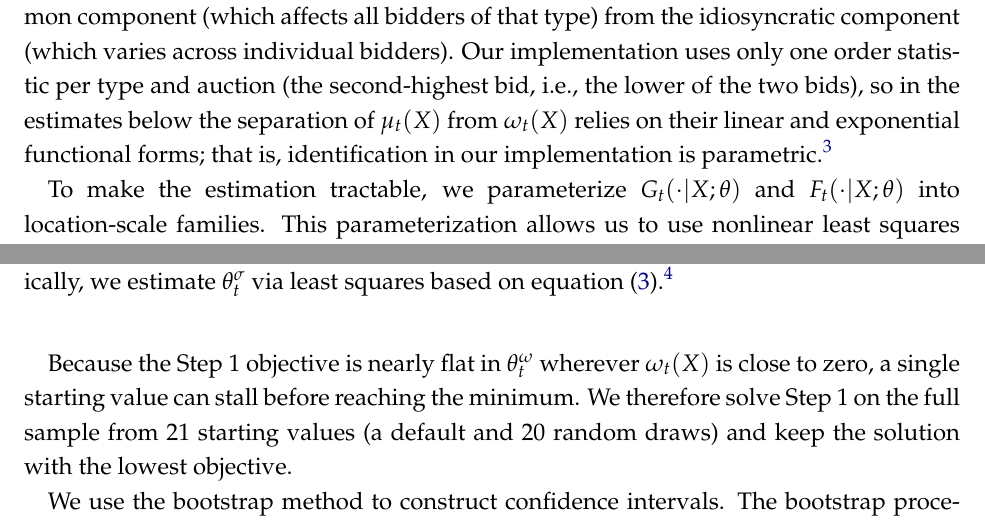
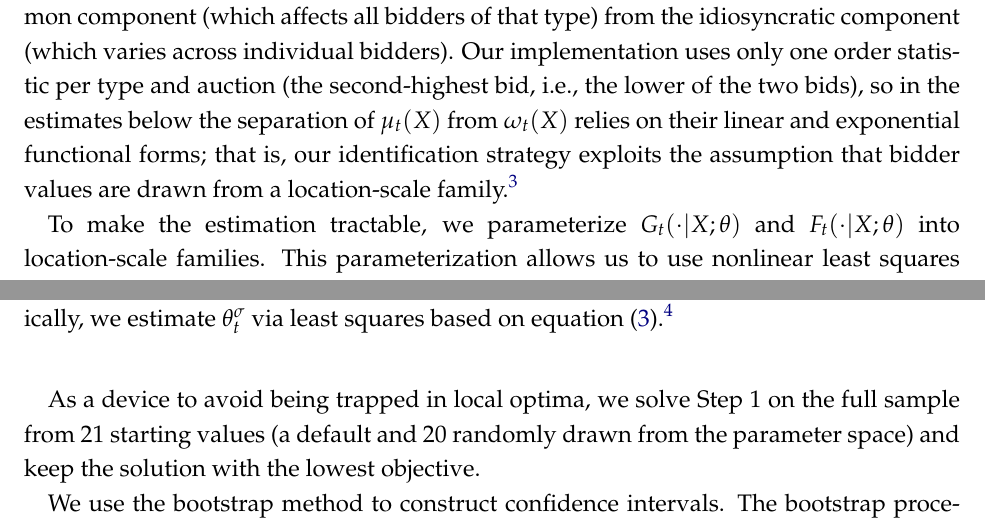
Before and after one commit to malleshpai/Structural-Estimation-of-MEV-Boost, a LaTeX paper (paper.tex): two parts of pages 10 and 11 of 25, joined at a grey line, cut so that both start at the same text. Compiled offline with pdfLaTeX.

Commit message:
Apply Xun's wording on identification and multi-start
- Identification: exploits the location-scale assumption
- Multi-start: described as a device to avoid local optima
- Regenerate diff PDF against main

Co-Authored-By: Claude Opus 5.5 <noreply@anthropic.com>

```diff
--- a/paper.tex
+++ b/paper.tex
@@ -166,7 +166,7 @@ We exclude the highest order statistic because the winning bid is censored: $P_{
 
 Conditional on $X$, $C_{t}$ is independent from $\epsilon _{t}^{(r:n_{t})}$. Recall $\epsilon _{t}^{(r:n_{t})}$ is the $r$-th order statistic out of $n_{t}$ \textit{independent} draws from the \textit{same} type-$t$ distribution of $\epsilon _{i}$ given $X$, i.e., $F_{t}(\cdot |X)$.
 
-A heuristic argument for model identification proceeds as follows. Suppose we observe multiple order statistics from the same type (e.g., the second-highest, third-highest bids, etc, from type-$t$ builders). Each order statistic is the sum of the common component $C_t$ (shared by all type-$t$ builders) and an idiosyncratic order statistic $\epsilon_t^{(r:n_t)}$. Because the common component affects all bidders of the same type identically, while the idiosyncratic components are independent across bidders, we can use the variation across order statistics to separate these two components. More formally, using the deconvolution method from \cite{cho2024deconvolution}, we can recover the distribution $G_{t}(\cdot |X)$ and $F_{t}(\cdot |X)$ up to a location normalization using the joint distribution of ordered bids. The key insight is that with multiple order statistics from the same type, one could separate the common component (which affects all bidders of that type) from the idiosyncratic component (which varies across individual bidders). Our implementation uses only one order statistic per type and auction (the second-highest bid, i.e., the lower of the two bids), so in the estimates below the separation of $\mu_t(X)$ from $\omega_t(X)$ relies on their linear and exponential functional forms; that is, identification in our implementation is parametric.\footnote{
+A heuristic argument for model identification proceeds as follows. Suppose we observe multiple order statistics from the same type (e.g., the second-highest, third-highest bids, etc, from type-$t$ builders). Each order statistic is the sum of the common component $C_t$ (shared by all type-$t$ builders) and an idiosyncratic order statistic $\epsilon_t^{(r:n_t)}$. Because the common component affects all bidders of the same type identically, while the idiosyncratic components are independent across bidders, we can use the variation across order statistics to separate these two components. More formally, using the deconvolution method from \cite{cho2024deconvolution}, we can recover the distribution $G_{t}(\cdot |X)$ and $F_{t}(\cdot |X)$ up to a location normalization using the joint distribution of ordered bids. The key insight is that with multiple order statistics from the same type, one could separate the common component (which affects all bidders of that type) from the idiosyncratic component (which varies across individual bidders). Our implementation uses only one order statistic per type and auction (the second-highest bid, i.e., the lower of the two bids), so in the estimates below the separation of $\mu_t(X)$ from $\omega_t(X)$ relies on their linear and exponential functional forms; that is, our identification strategy exploits the assumption that bidder values are drawn from a location-scale family.\footnote{
     % The location normalization arises because we can only identify the distributions up to an additive constant, which is standard in this literature. In our estimation, we normalize by setting the mean of the common component to zero when all observables are at their sample means.
     In a nonparametric model, one can only recover the distribution of common and private components respectively up to location shifts. In this paper, we estimate a parametric model where the (conditional) mean of private component $\varepsilon_i$ is set at zero by way of location normalization.}
 
@@ -224,7 +224,7 @@ analog of the variance expression in (\ref{eq:variance_orderstat}). Specifically
 
 % [XT Comment: Technically, it is more conventional to pool the moment conditions from equations (\ref{eq:location_scale_iden}) and (\ref{eq:variance_orderstat}) together, and run one big step of Generalized Method of Moment (GMM) estimation. Nonetheless, what we are doing in this two-step algorithm is fine, provided we know that the solution of $\theta_t^\mu,\theta_t^\omega$ in Step 1 is unique, and that the solution of $\theta_t^\sigma$ in Step 2 is also unique (after plugging in $\theta_t^\omega$ recovered from Step 1).]
 
-Because the Step 1 objective is nearly flat in $\theta_t^\omega$ wherever $\omega_t(X)$ is close to zero, a single starting value can stall before reaching the minimum. We therefore solve Step 1 on the full sample from 21 starting values (a default and 20 random draws) and keep the solution with the lowest objective.
+As a device to avoid being trapped in local optima, we solve Step 1 on the full sample from 21 starting values (a default and 20 randomly drawn from the parameter space) and keep the solution with the lowest objective.
 
 We use the bootstrap method to construct confidence intervals. The bootstrap procedure resamples auctions with replacement and re-estimates the parameters on each bootstrap sample, starting from the full-sample estimates. We use 1,000 bootstrap replications and report percentile-based confidence intervals. This approach essentially uses the empirical distribution of auctions observed in the sample as a proxy for the population while quantifying the sampling uncertainty in the estimators. % This approach accounts for sampling variation and potential correlation across auctions, and is standard in the empirical auctions literature \citep{hendricks2007empirical}.
 
```
Also changed, not shown: paper_diff_editorial.pdf.
